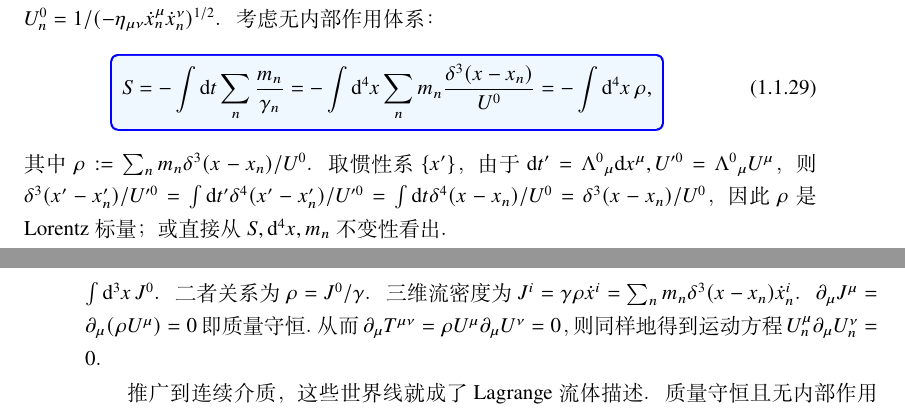
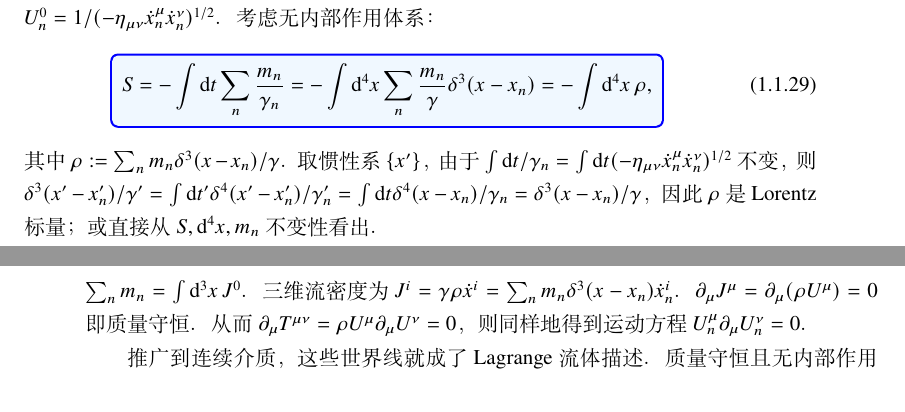
Before and after one commit to xiaxuan1989/GRAVITY, a LaTeX thesis (main.tex, which reads chpt/chpt01.tex): two parts of pages 24 and 25 of 78, joined at a grey line, cut so that both start at the same text. Compiled offline with XeLaTeX; a missing font is replaced by an installed copy or a similar font.

Commit message:
Update chpt01.tex

```diff
--- a/chpt/chpt01.tex
+++ b/chpt/chpt01.tex
@@ -685,11 +685,11 @@ $\int\d[4]{x}\delta^4(x)=1=\int\d[4]{x'}\delta^4(x')$，因 $\d[4]{x}=\d[4]{x'}$
 考虑无内部作用体系：
 \eq{
 \tcbhighmath{
-    S = -\int\d{t}\sum_n \frac{m_n}{\gamma_n} = -\int\d[4]x \sum_n m_n \frac{\delta^3(x-x_n)}{U^0} = -\int\d[4]{x} \rho,
-}
-}
-其中 $\rho := \sum_n m_n \delta^3(x-x_n)/U^0$。
-取惯性系 $\{x'\}$，由于 $\d t' = \Lambda^0{}_\mu\d x^\mu, U'^0 = \Lambda^0{}_\mu U^\mu$，则 $\delta^3(x'-x'_n)/U'^0 = \int\d t'\delta^4(x'-x'_n)/U'^0 = \int\d t\delta^4(x-x_n)/U^0=\delta^3(x-x_n)/U^0$，因此 $\rho$ 是 Lorentz 标量；或直接从 $S,\d[4]x,m_n$ 不变性看出。
+    S = -\int\d{t}\sum_n \frac{m_n}{\gamma_n} = -\int\d[4]x \sum_n  \frac{m_n}{\gamma}\delta^3(x-x_n) = -\int\d[4]{x} \rho,
+}
+}
+其中 $\rho := \sum_n m_n \delta^3(x-x_n)/\gamma$。
+取惯性系 $\{x'\}$，由于 $\int\d t/\gamma_n=\int\d t(-\eta_{\mu\nu}\dot x^\mu_n\dot x^\nu_n)^{1/2}$ 不变，则 $\delta^3(x'-x'_n)/\gamma' = \int\d t'\delta^4(x'-x'_n)/\gamma'_n = \int\d t\delta^4(x-x_n)/\gamma_n=\delta^3(x-x_n)/\gamma$，因此 $\rho$ 是 Lorentz 标量；或直接从 $S,\d[4]x,m_n$ 不变性看出。
 
 %%
 计算可得
@@ -699,7 +699,7 @@ $\int\d[4]{x}\delta^4(x)=1=\int\d[4]{x'}\delta^4(x')$，因 $\d[4]{x}=\d[4]{x'}$
 }
 }
 可见 $\rho = -J^\mu U_\mu$ 正是流体固有系 $U^\mu$ 所测质量密度，称为\textbf{固有质量密度}。因而 $J^\mu$ 是 Lorentz 矢量。
-惯性系 $\{x\}$ 所测质量密度为 $J^0=\rho U^0=\sum_n m_n \delta^3(x-x_n)$，使 $\sum_n m_n = \int\d[3]{x} J^0$。二者关系为 $\rho = J^0/\gamma$。三维流密度为 $J^i = \gamma\rho\dot x^i = \sum_n m_n \delta^3(x-x_n)\dot{x}^i_n$。
+惯性系 $\{x\}$ 所测质量密度为 $J^0=\rho U^0=\gamma\rho =\sum_n m_n \delta^3(x-x_n)$，使 $\sum_n m_n = \int\d[3]{x} J^0$。三维流密度为 $J^i = \gamma\rho\dot x^i = \sum_n m_n \delta^3(x-x_n)\dot{x}^i_n$。
 $\p_\mu J^\mu=\p_\mu(\rho U^\mu)=0$ 即质量守恒。从而 $\p_\mu T^{\mu\nu}=\rho U^\mu\p_\mu U^\nu = 0$，则同样地得到运动方程 $U^\mu_n\p_\mu U^\nu_n=0$。
 
 
```
Also changed, not shown: chpt/chpt01.tex (4 more changed lines).
